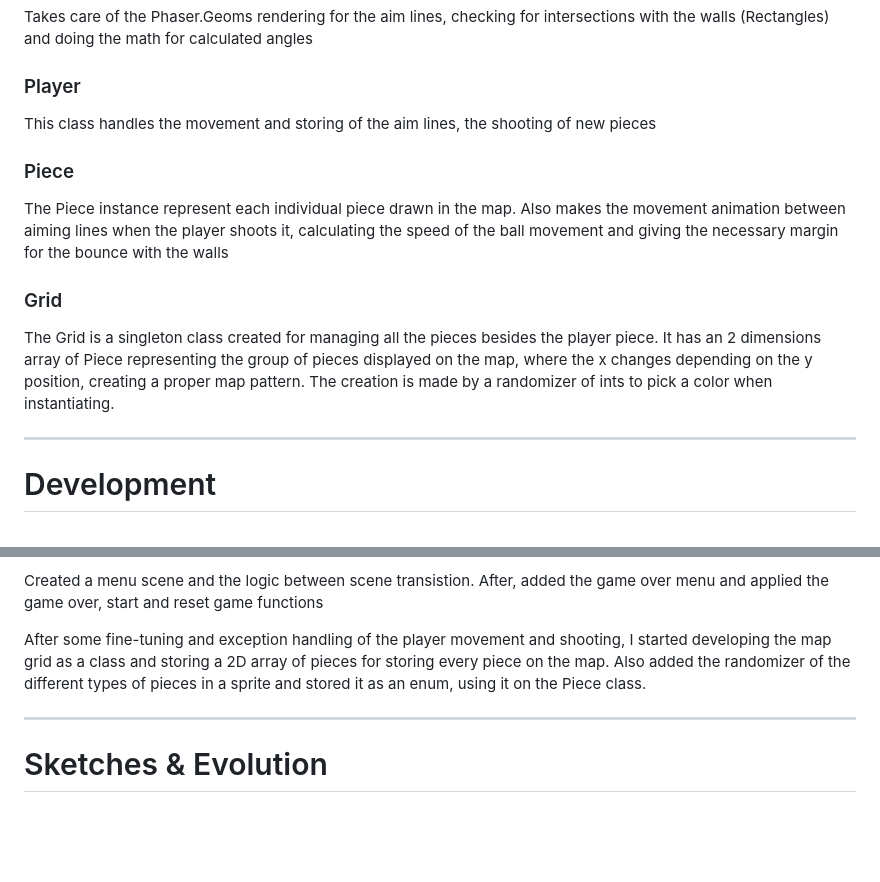
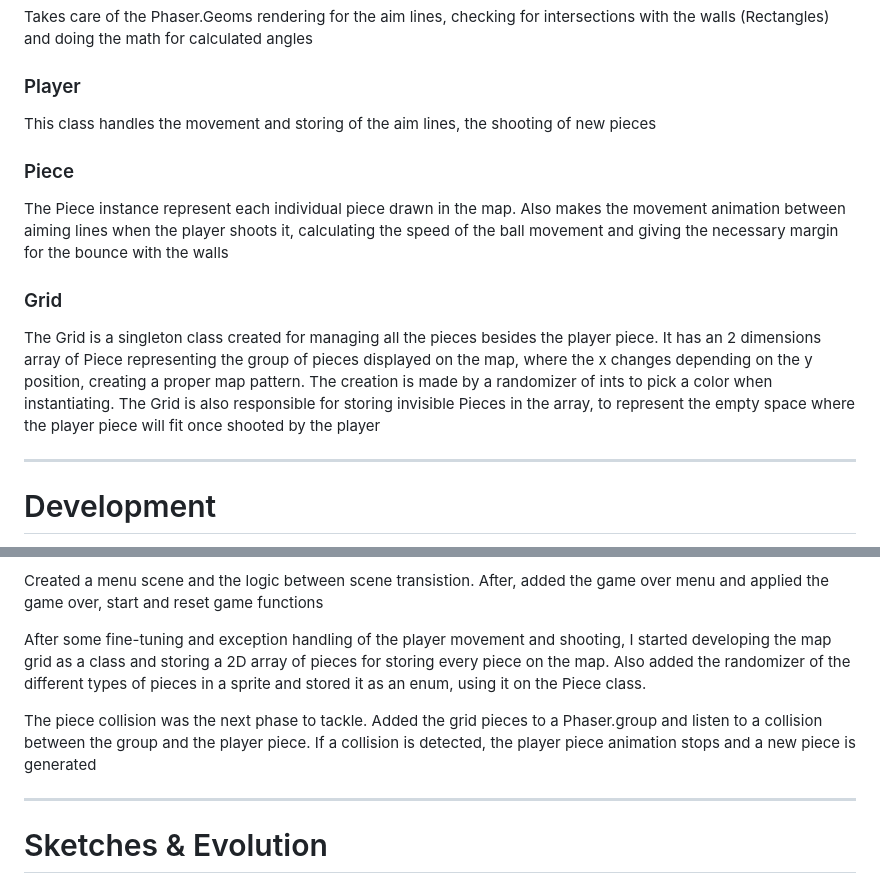
Before and after one commit to AfonsoCFonseca/PuzzleBubble-Game, a Markdown page: README.md, 2 parts joined by grey strips. Rendered like a GitHub page; blank space fills up the shorter version.

```diff
--- a/README.md
+++ b/README.md
@@ -13,7 +13,7 @@ The gamemanager will handle both classes
 Takes care of the Phaser.Geoms rendering for the aim lines, checking for intersections with the walls (Rectangles) and doing the math for calculated angles
 
 ### Player ###
-This class handles the movement and storing of the aim lines,  the shooting of new pieces
+This class handles the movement and storing of the aim lines, the shooting of new pieces
 
 ### Piece ###
 The Piece instance represent each individual piece drawn in the map. Also makes the movement animation between aiming lines when the player shoots it, calculating the speed of the ball movement and giving the necessary margin for the bounce with the walls
@@ -21,6 +21,7 @@ The Piece instance represent each individual piece drawn in the map. Also makes
 ### Grid ###
 The Grid is a singleton class created for managing all the pieces besides the player piece. It has an 2 dimensions array of Piece representing the group of pieces displayed on the map, where the x changes depending on the y position, creating a proper map pattern.
 The creation is made by a randomizer of ints to pick a color when instantiating.
+The Grid is also responsible for storing invisible Pieces in the array, to represent the empty space where the player piece will fit once shooted by the player
 
 ---------------------------------------------------------------
 # Development
@@ -34,6 +35,8 @@ Created a menu scene and the logic between scene transistion. After, added the g
 
 After some fine-tuning and exception handling of the player movement and shooting, I started developing the map grid as a class and storing a 2D array of pieces for storing every piece on the map. Also added the randomizer of the different types of pieces in a sprite and stored it as an enum, using it on the Piece class.
 
+The piece collision was the next phase to tackle. Added the grid pieces to a Phaser.group and listen to a collision between the group and the player piece. If a collision is detected, the player piece animation stops and a new piece is generated
+
 ---------------------------------------------------------------
 # Sketches & Evolution
 
```
Also changed, not shown: assets/bubble_1.png (deleted), assets/bubbles.png, 7 other files.
